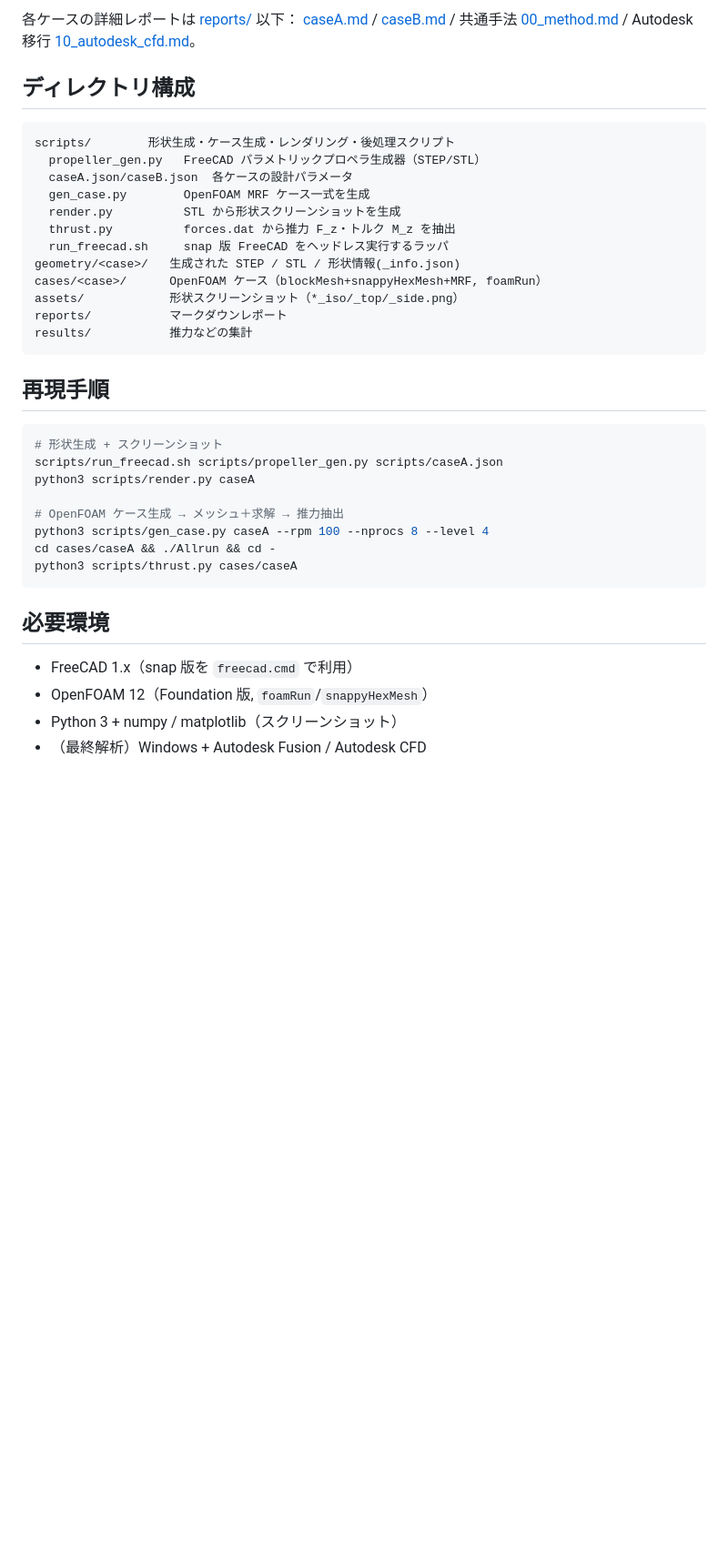
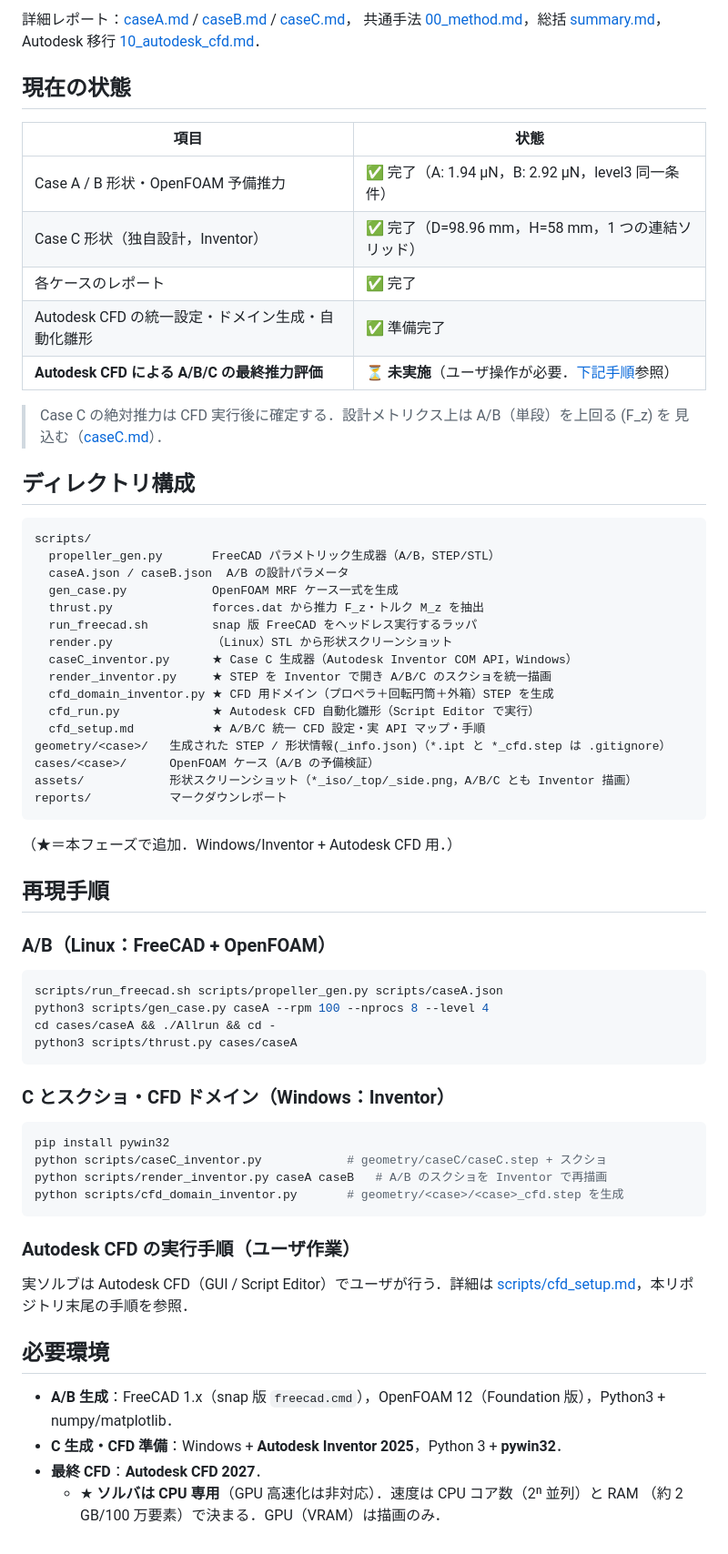
Before and after one commit to Ichiyou1922/Fluid_Mechanics_Report, a Markdown page: README.md, the part around one of its changes. Shown at 91% size. Rendered like a GitHub page; blank space fills up the shorter version.

````diff
--- a/README.md
+++ b/README.md
@@ -47,41 +60,69 @@ FreeCAD (Python API)         OpenFOAM 12 (MRF, 予備検証)        Autodesk CFD
 
-各ケースの詳細レポートは [reports/](reports/) 以下：
-[caseA.md](reports/caseA.md) / [caseB.md](reports/caseB.md) / 共通手法 [00_method.md](reports/00_method.md) /
-Autodesk 移行 [10_autodesk_cfd.md](reports/10_autodesk_cfd.md)。
+詳細レポート：[caseA.md](reports/caseA.md) / [caseB.md](reports/caseB.md) / [caseC.md](reports/caseC.md)，
+共通手法 [00_method.md](reports/00_method.md)，総括 [summary.md](reports/summary.md)，
+Autodesk 移行 [10_autodesk_cfd.md](reports/10_autodesk_cfd.md)．
+
+## 現在の状態
+
+| 項目 | 状態 |
+|---|---|
+| Case A / B 形状・OpenFOAM 予備推力 | ✅ 完了（A: 1.94 µN，B: 2.92 µN，level3 同一条件） |
+| Case C 形状（独自設計，Inventor） | ✅ 完了（D=98.96 mm，H=58 mm，1 つの連結ソリッド） |
+| 各ケースのレポート | ✅ 完了 |
+| Autodesk CFD の統一設定・ドメイン生成・自動化雛形 | ✅ 準備完了 |
+| **Autodesk CFD による A/B/C の最終推力評価** | ⏳ **未実施**（ユーザ操作が必要．[下記手順](#autodesk-cfd-の実行手順ユーザ作業)参照） |
+
+> Case C の絶対推力は CFD 実行後に確定する．設計メトリクス上は A/B（単段）を上回る \(F_z\) を
+> 見込む（[caseC.md](reports/caseC.md)）．
 
 ## ディレクトリ構成
 
 ```
-scripts/        形状生成・ケース生成・レンダリング・後処理スクリプト
-  propeller_gen.py   FreeCAD パラメトリックプロペラ生成器（STEP/STL）
-  caseA.json/caseB.json  各ケースの設計パラメータ
-  gen_case.py        OpenFOAM MRF ケース一式を生成
-  render.py          STL から形状スクリーンショットを生成
-  thrust.py          forces.dat から推力 F_z・トルク M_z を抽出
-  run_freecad.sh     snap 版 FreeCAD をヘッドレス実行するラッパ
-geometry/<case>/   生成された STEP / STL / 形状情報(_info.json)
-cases/<case>/      OpenFOAM ケース（blockMesh+snappyHexMesh+MRF, foamRun）
-assets/            形状スクリーンショット（*_iso/_top/_side.png）
+scripts/
+  propeller_gen.py       FreeCAD パラメトリック生成器（A/B，STEP/STL）
+  caseA.json / caseB.json  A/B の設計パラメータ
+  gen_case.py            OpenFOAM MRF ケース一式を生成
+  thrust.py              forces.dat から推力 F_z・トルク M_z を抽出
+  run_freecad.sh         snap 版 FreeCAD をヘッドレス実行するラッパ
+  render.py              （Linux）STL から形状スクリーンショット
+  caseC_inventor.py      ★ Case C 生成器（Autodesk Inventor COM API，Windows）
+  render_inventor.py     ★ STEP を Inventor で開き A/B/C のスクショを統一描画
+  cfd_domain_inventor.py ★ CFD 用ドメイン（プロペラ＋回転円筒＋外箱）STEP を生成
+  cfd_run.py             ★ Autodesk CFD 自動化雛形（Script Editor で実行）
+  cfd_setup.md           ★ A/B/C 統一 CFD 設定・実 API マップ・手順
+geometry/<case>/   生成された STEP / 形状情報(_info.json)（*.ipt と *_cfd.step は .gitignore）
+cases/<case>/      OpenFOAM ケース（A/B の予備検証）
+assets/            形状スクリーンショット（*_iso/_top/_side.png，A/B/C とも Inventor 描画）
 reports/           マークダウンレポート
-results/           推力などの集計
 ```
+（★＝本フェーズで追加．Windows/Inventor + Autodesk CFD 用．）
 
 ## 再現手順
 
+### A/B（Linux：FreeCAD + OpenFOAM）
 ```bash
-# 形状生成 + スクリーンショット
 scripts/run_freecad.sh scripts/propeller_gen.py scripts/caseA.json
-python3 scripts/render.py caseA
-
-# OpenFOAM ケース生成 → メッシュ＋求解 → 推力抽出
 python3 scripts/gen_case.py caseA --rpm 100 --nprocs 8 --level 4
 cd cases/caseA && ./Allrun && cd -
 python3 scripts/thrust.py cases/caseA
 ```
 
+### C とスクショ・CFD ドメイン（Windows：Inventor）
+```powershell
+pip install pywin32
+python scripts/caseC_inventor.py            # geometry/caseC/caseC.step + スクショ
+python scripts/render_inventor.py caseA caseB   # A/B のスクショを Inventor で再描画
+python scripts/cfd_domain_inventor.py       # geometry/<case>/<case>_cfd.step を生成
+```
+
+### Autodesk CFD の実行手順（ユーザ作業）
+実ソルブは Autodesk CFD（GUI / Script Editor）でユーザが行う．詳細は
+[scripts/cfd_setup.md](scripts/cfd_setup.md)，本リポジトリ末尾の手順を参照．
+
 ## 必要環境
 
-- FreeCAD 1.x（snap 版を `freecad.cmd` で利用）
-- OpenFOAM 12（Foundation 版, `foamRun`/`snappyHexMesh`）
-- Python 3 + numpy / matplotlib（スクリーンショット）
-- （最終解析）Windows + Autodesk Fusion / Autodesk CFD
+- **A/B 生成**：FreeCAD 1.x（snap 版 `freecad.cmd`），OpenFOAM 12（Foundation 版），Python3 + numpy/matplotlib．
+- **C 生成・CFD 準備**：Windows + **Autodesk Inventor 2025**，Python 3 + **pywin32**．
+- **最終 CFD**：**Autodesk CFD 2027**．
+  - ★ **ソルバは CPU 専用**（GPU 高速化は非対応）．速度は CPU コア数（2ⁿ 並列）と RAM
+    （約 2 GB/100 万要素）で決まる．GPU（VRAM）は描画のみ．
````
Also changed, not shown: other parts of README.md (+41 -28 lines).
